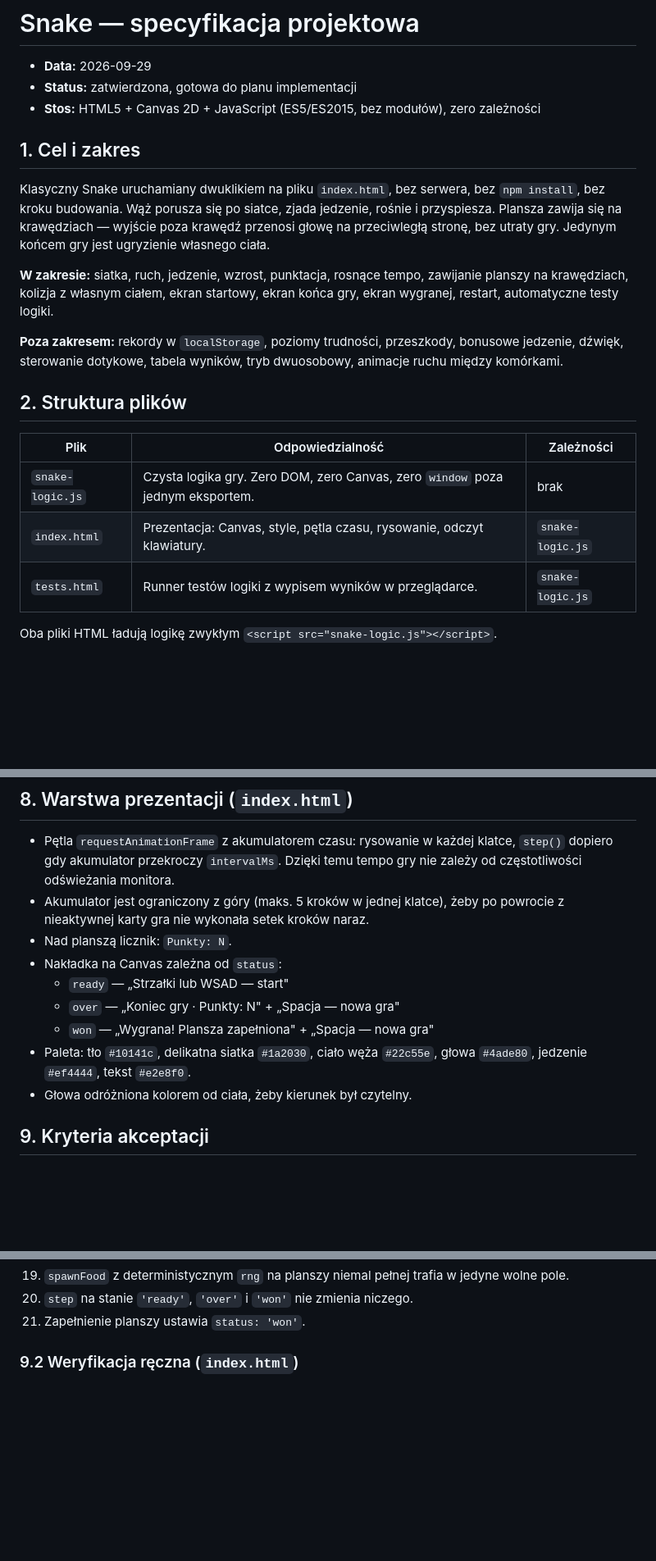
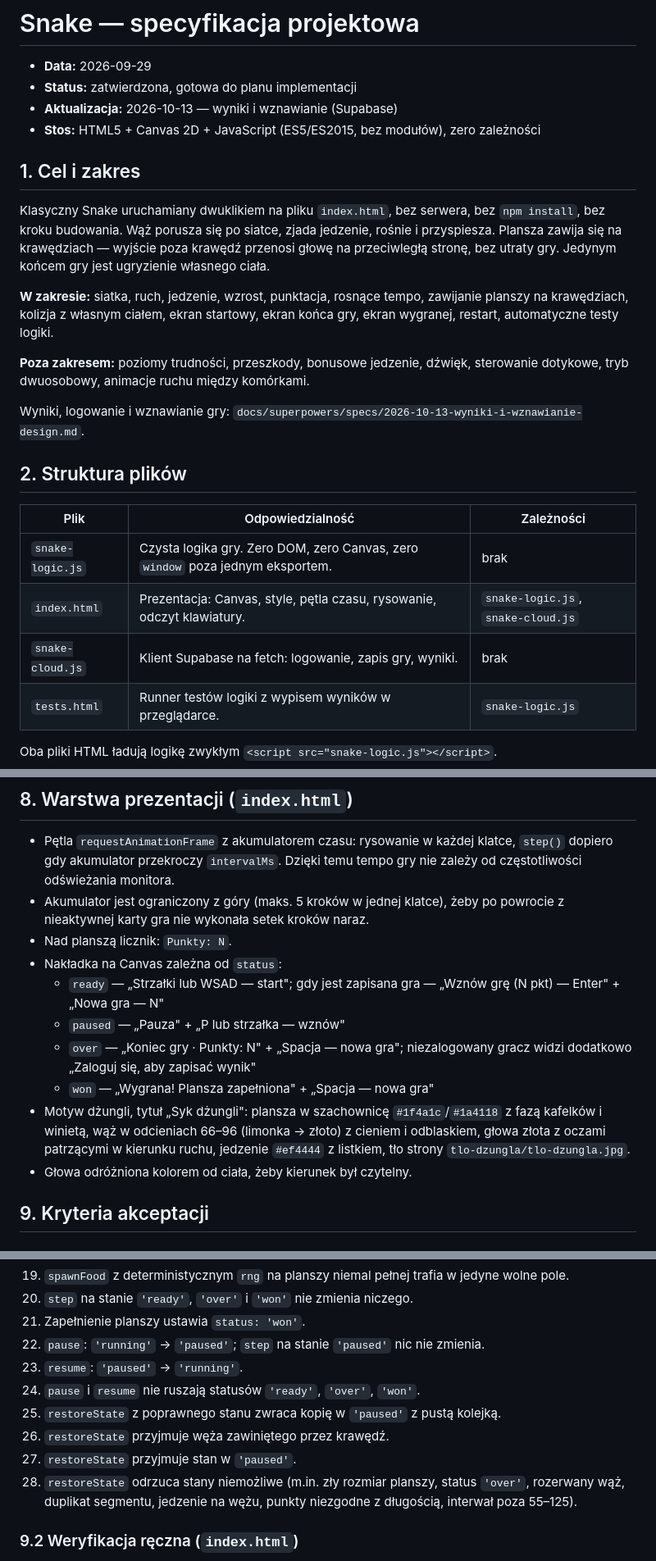
Before and after one commit to amyalska1983-cloud/gra-snake-AN, a Markdown page: wymagania-snake.md, 3 parts joined by grey strips. Shown at 82% size. Rendered like a GitHub page; blank space fills up the shorter version.

Commit message:
Specyfikacja: pauza, wznawianie, wyniki i motyw dżungli
Co-Authored-By: Claude Opus 5.5 (1M context) <noreply@anthropic.com>

```diff
--- a/wymagania-snake.md
+++ b/wymagania-snake.md
@@ -2,6 +2,7 @@
 
 - **Data:** 2026-09-29
 - **Status:** zatwierdzona, gotowa do planu implementacji
+- **Aktualizacja:** 2026-10-13 — wyniki i wznawianie (Supabase)
 - **Stos:** HTML5 + Canvas 2D + JavaScript (ES5/ES2015, bez modułów), zero zależności
 
 ## 1. Cel i zakres
@@ -10,14 +11,17 @@ Klasyczny Snake uruchamiany dwuklikiem na pliku `index.html`, bez serwera, bez `
 
 **W zakresie:** siatka, ruch, jedzenie, wzrost, punktacja, rosnące tempo, zawijanie planszy na krawędziach, kolizja z własnym ciałem, ekran startowy, ekran końca gry, ekran wygranej, restart, automatyczne testy logiki.
 
-**Poza zakresem:** rekordy w `localStorage`, poziomy trudności, przeszkody, bonusowe jedzenie, dźwięk, sterowanie dotykowe, tabela wyników, tryb dwuosobowy, animacje ruchu między komórkami.
+**Poza zakresem:** poziomy trudności, przeszkody, bonusowe jedzenie, dźwięk, sterowanie dotykowe, tryb dwuosobowy, animacje ruchu między komórkami.
+
+Wyniki, logowanie i wznawianie gry: `docs/superpowers/specs/2026-10-13-wyniki-i-wznawianie-design.md`.
 
 ## 2. Struktura plików
 
 | Plik | Odpowiedzialność | Zależności |
 |---|---|---|
 | `snake-logic.js` | Czysta logika gry. Zero DOM, zero Canvas, zero `window` poza jednym eksportem. | brak |
-| `index.html` | Prezentacja: Canvas, style, pętla czasu, rysowanie, odczyt klawiatury. | `snake-logic.js` |
+| `index.html` | Prezentacja: Canvas, style, pętla czasu, rysowanie, odczyt klawiatury. | `snake-logic.js`, `snake-cloud.js` |
+| `snake-cloud.js` | Klient Supabase na fetch: logowanie, zapis gry, wyniki. | brak |
 | `tests.html` | Runner testów logiki z wypisem wyników w przeglądarce. | `snake-logic.js` |
 
 Oba pliki HTML ładują logikę zwykłym `<script src="snake-logic.js"></script>`.
@@ -100,10 +110,11 @@ Jeden obiekt globalny `window.SnakeLogic`:
 - Akumulator jest ograniczony z góry (maks. 5 kroków w jednej klatce), żeby po powrocie z nieaktywnej karty gra nie wykonała setek kroków naraz.
 - Nad planszą licznik: `Punkty: N`.
 - Nakładka na Canvas zależna od `status`:
-  - `ready` — „Strzałki lub WSAD — start"
-  - `over` — „Koniec gry · Punkty: N" + „Spacja — nowa gra"
+  - `ready` — „Strzałki lub WSAD — start"; gdy jest zapisana gra — „Wznów grę (N pkt) — Enter" + „Nowa gra — N"
+  - `paused` — „Pauza" + „P lub strzałka — wznów"
+  - `over` — „Koniec gry · Punkty: N" + „Spacja — nowa gra"; niezalogowany gracz widzi dodatkowo „Zaloguj się, aby zapisać wynik"
   - `won` — „Wygrana! Plansza zapełniona" + „Spacja — nowa gra"
-- Paleta: tło `#10141c`, delikatna siatka `#1a2030`, ciało węża `#22c55e`, głowa `#4ade80`, jedzenie `#ef4444`, tekst `#e2e8f0`.
+- Motyw dżungli, tytuł „Syk dżungli": plansza w szachownicę `#1f4a1c`/`#1a4118` z fazą kafelków i winietą, wąż w odcieniach 66–96 (limonka → złoto) z cieniem i odblaskiem, głowa złota z oczami patrzącymi w kierunku ruchu, jedzenie `#ef4444` z listkiem, tło strony `tlo-dzungla/tlo-dzungla.jpg`.
 - Głowa odróżniona kolorem od ciała, żeby kierunek był czytelny.
 
 ## 9. Kryteria akceptacji
@@ -133,6 +144,13 @@ Każdy punkt to osobna asercja; runner wypisuje nazwę i wynik.
 19. `spawnFood` z deterministycznym `rng` na planszy niemal pełnej trafia w jedyne wolne pole.
 20. `step` na stanie `'ready'`, `'over'` i `'won'` nie zmienia niczego.
 21. Zapełnienie planszy ustawia `status: 'won'`.
+22. `pause`: `'running'` → `'paused'`; `step` na stanie `'paused'` nic nie zmienia.
+23. `resume`: `'paused'` → `'running'`.
+24. `pause` i `resume` nie ruszają statusów `'ready'`, `'over'`, `'won'`.
+25. `restoreState` z poprawnego stanu zwraca kopię w `'paused'` z pustą kolejką.
+26. `restoreState` przyjmuje węża zawiniętego przez krawędź.
+27. `restoreState` przyjmuje stan w `'paused'`.
+28. `restoreState` odrzuca stany niemożliwe (m.in. zły rozmiar planszy, status `'over'`, rozerwany wąż, duplikat segmentu, jedzenie na wężu, punkty niezgodne z długością, interwał poza 55–125).
 
 ### 9.2 Weryfikacja ręczna (`index.html`)
 
```
Also changed, not shown: other parts of wymagania-snake.md (+7 -1 lines).
